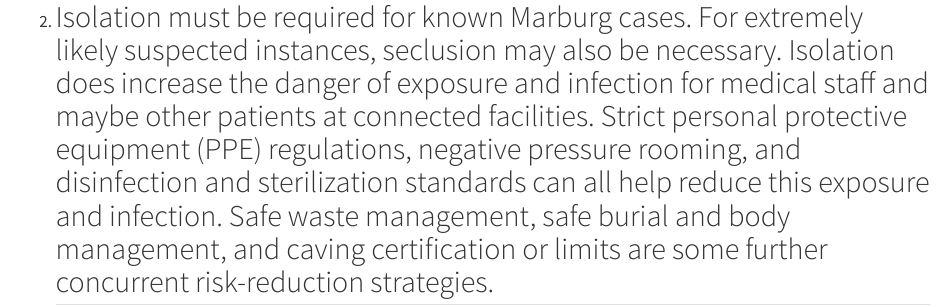
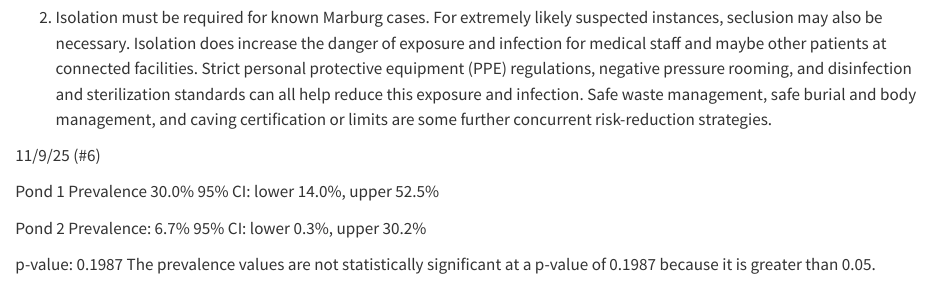
Before and after one commit to hob0005/DisEco, a Quarto document (Worksheet/OB_DisEco_Fall2025.qmd): the page in a window 1100 px wide, from 2200 px down before the commit and from 2180 px down after it, so that both start at the same text. Rendered offline with R 4.5, knitr and Pandoc in place of Quarto, with nearby package versions.

Commit message:
Update OB_DisEco_Fall2025.qmd

```diff
--- a/Worksheet/OB_DisEco_Fall2025.qmd
+++ b/Worksheet/OB_DisEco_Fall2025.qmd
@@ -84,4 +84,19 @@ False. A point source outbreak would be indicated by a single peak on the epidem
 1. This Marburg virus outbreak is an emerging infectious disease.  With accidental contact with the reservoir bats, the between-species transfer is .  Nonetheless, there is a comparatively high rate of within-species transmission among healthcare personnel or other individuals in exposed environments.  According to the community epidemiology paradigm created by Fenton and Pedersen, this dynamic fulfills the definition of a possible developing infectious illness.  The outbreak is not only spillover due to human-to-human transmission.  Humans are typically a dead end host in a spillover occurrence because the disease cannot persist for an extended period of time outside of the reservoir host species.
 
 2. Isolation must be required for known Marburg cases.  For extremely likely suspected instances, seclusion may also be necessary.  Isolation does increase the danger of exposure and infection for medical staff and maybe other patients at connected facilities.  Strict personal protective equipment (PPE) regulations, negative pressure rooming, and disinfection and sterilization standards can all help reduce this exposure and infection.  Safe waste management, safe burial and body management, and caving certification or limits are some further concurrent risk-reduction strategies.
+
+11/9/25 (#6)
+
+Pond 1
+Prevalence 30.0%
+95% CI: lower 14.0%, upper 52.5%
+
+Pond 2
+Prevalence: 6.7%
+95% CI: lower 0.3%, upper 30.2%
+
+p-value: 0.1987
+The prevalence values are not statistically significant at a p-value of 0.1987 because it is greater than 0.05.
+
+
 ------------------------------------------------------------------------
```
